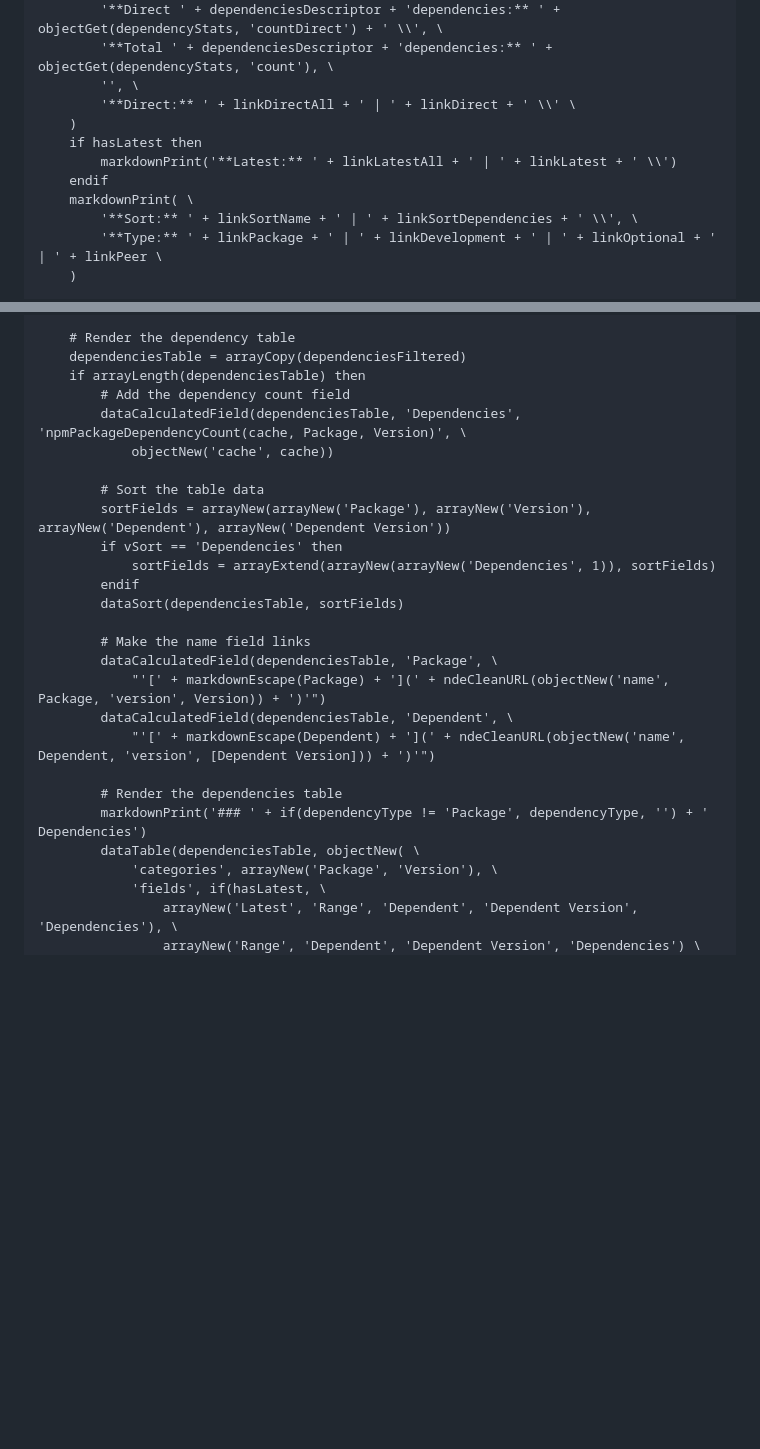
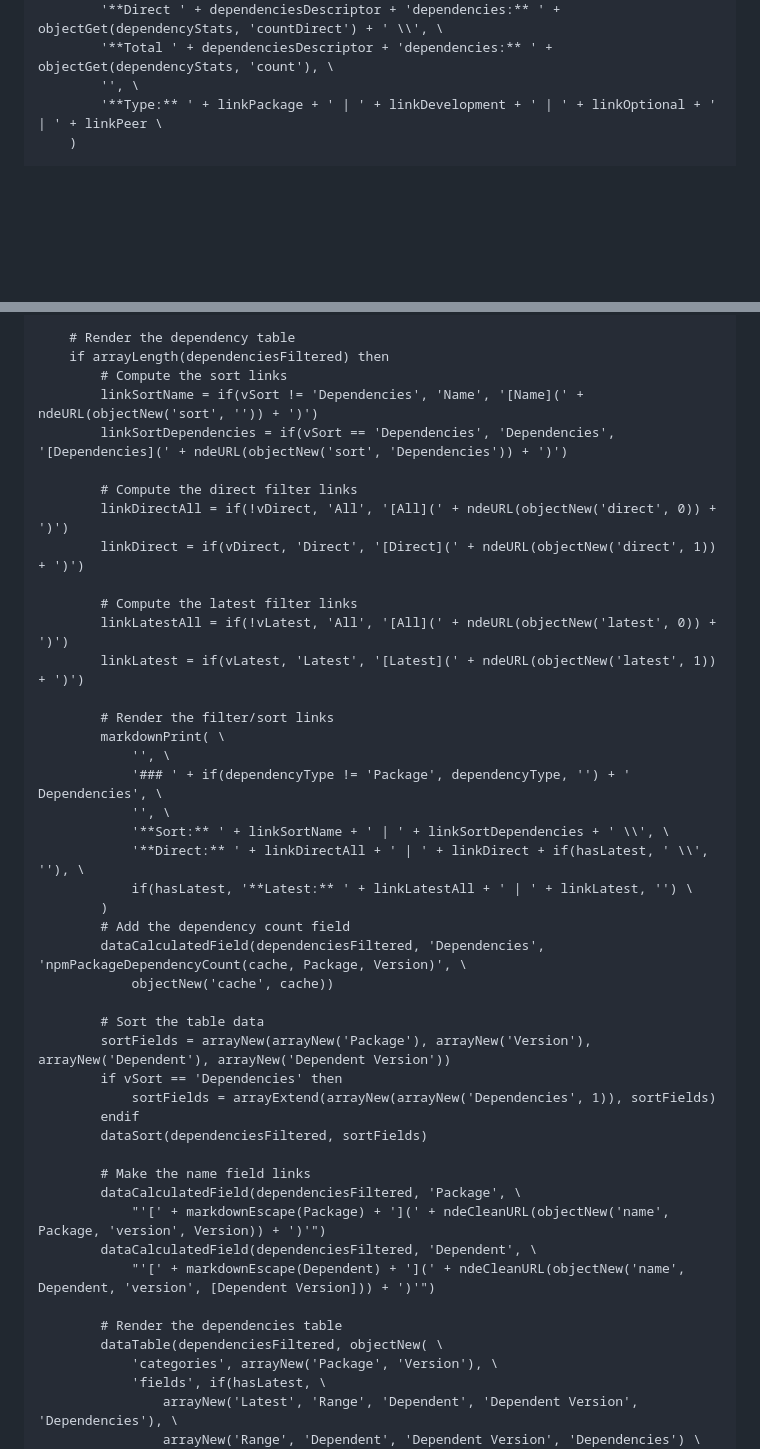
Before and after one commit to craigahobbs/npm-dependency-explorer, a Markdown page: npm-dependency-explorer.md, 2 parts joined by grey strips. Drawn GitHub-style; blank space fills up the shorter version.

Commit message:
cleanup ux

```diff
--- a/npm-dependency-explorer.md
+++ b/npm-dependency-explorer.md
@@ -105,13 +93,6 @@ async function ndeMain()
         '**Direct ' + dependenciesDescriptor + 'dependencies:** ' + objectGet(dependencyStats, 'countDirect') + ' \\', \
         '**Total ' + dependenciesDescriptor + 'dependencies:** ' + objectGet(dependencyStats, 'count'), \
         '', \
-        '**Direct:** ' + linkDirectAll + ' | ' + linkDirect + ' \\' \
-    )
-    if hasLatest then
-        markdownPrint('**Latest:** ' + linkLatestAll + ' | ' + linkLatest + ' \\')
-    endif
-    markdownPrint( \
-        '**Sort:** ' + linkSortName + ' | ' + linkSortDependencies + ' \\', \
         '**Type:** ' + linkPackage + ' | ' + linkDevelopment + ' | ' + linkOptional + ' | ' + linkPeer \
     )
 
@@ -132,10 +113,30 @@ async function ndeMain()
     endif
 
     # Render the dependency table
-    dependenciesTable = arrayCopy(dependenciesFiltered)
-    if arrayLength(dependenciesTable) then
+    if arrayLength(dependenciesFiltered) then
+        # Compute the sort links
+        linkSortName = if(vSort != 'Dependencies', 'Name', '[Name](' + ndeURL(objectNew('sort', '')) + ')')
+        linkSortDependencies = if(vSort == 'Dependencies', 'Dependencies', '[Dependencies](' + ndeURL(objectNew('sort', 'Dependencies')) + ')')
+
+        # Compute the direct filter links
+        linkDirectAll = if(!vDirect, 'All', '[All](' + ndeURL(objectNew('direct', 0)) + ')')
+        linkDirect = if(vDirect, 'Direct', '[Direct](' + ndeURL(objectNew('direct', 1)) + ')')
+
+        # Compute the latest filter links
+        linkLatestAll = if(!vLatest, 'All', '[All](' + ndeURL(objectNew('latest', 0)) + ')')
+        linkLatest = if(vLatest, 'Latest', '[Latest](' + ndeURL(objectNew('latest', 1)) + ')')
+
+        # Render the filter/sort links
+        markdownPrint( \
+            '', \
+            '### ' + if(dependencyType != 'Package', dependencyType, '') + ' Dependencies', \
+            '', \
+            '**Sort:** ' + linkSortName + ' | ' + linkSortDependencies + ' \\', \
+            '**Direct:** ' + linkDirectAll + ' | ' + linkDirect + if(hasLatest, ' \\', ''), \
+            if(hasLatest, '**Latest:** ' + linkLatestAll + ' | ' + linkLatest, '') \
+        )
         # Add the dependency count field
-        dataCalculatedField(dependenciesTable, 'Dependencies', 'npmPackageDependencyCount(cache, Package, Version)', \
+        dataCalculatedField(dependenciesFiltered, 'Dependencies', 'npmPackageDependencyCount(cache, Package, Version)', \
             objectNew('cache', cache))
 
         # Sort the table data
@@ -143,17 +144,16 @@ async function ndeMain()
         if vSort == 'Dependencies' then
             sortFields = arrayExtend(arrayNew(arrayNew('Dependencies', 1)), sortFields)
         endif
-        dataSort(dependenciesTable, sortFields)
+        dataSort(dependenciesFiltered, sortFields)
 
         # Make the name field links
-        dataCalculatedField(dependenciesTable, 'Package', \
+        dataCalculatedField(dependenciesFiltered, 'Package', \
             "'[' + markdownEscape(Package) + '](' + ndeCleanURL(objectNew('name', Package, 'version', Version)) + ')'")
-        dataCalculatedField(dependenciesTable, 'Dependent', \
+        dataCalculatedField(dependenciesFiltered, 'Dependent', \
             "'[' + markdownEscape(Dependent) + '](' + ndeCleanURL(objectNew('name', Dependent, 'version', [Dependent Version])) + ')'")
 
         # Render the dependencies table
-        markdownPrint('### ' + if(dependencyType != 'Package', dependencyType, '') + ' Dependencies')
-        dataTable(dependenciesTable, objectNew( \
+        dataTable(dependenciesFiltered, objectNew( \
             'categories', arrayNew('Package', 'Version'), \
             'fields', if(hasLatest, \
                 arrayNew('Latest', 'Range', 'Dependent', 'Dependent Version', 'Dependencies'), \
```
Also changed, not shown: other parts of npm-dependency-explorer.md (+1 -13 lines).
